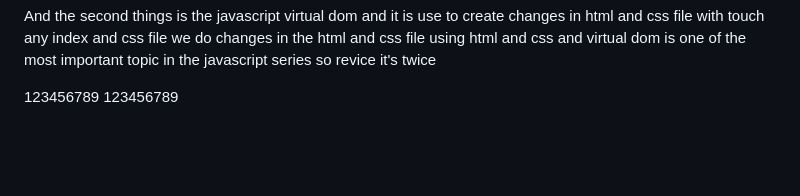
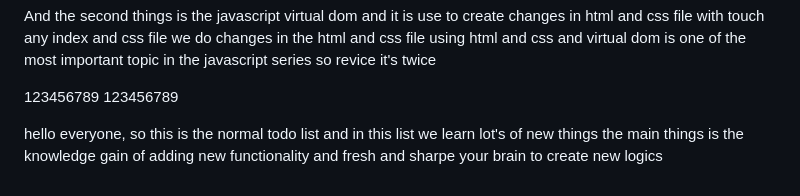
Before and after one commit to Rakeshkm04/Todo_list, a Markdown page: README.md, the part around the change. GitHub-like rendering; blank space fills up the shorter version.

Commit message:
add new comment in the readme.md

```diff
--- a/README.md
+++ b/README.md
@@ -65,3 +65,9 @@ and virtual dom is one of the most important topic in the javascript series so r
 
  123456789
  123456789
+
+
+
+
+ hello everyone, so this is the normal todo list and in this list we learn lot's of new things
+ the main things is the knowledge gain of adding new functionality and fresh and sharpe your brain to create new logics
```
